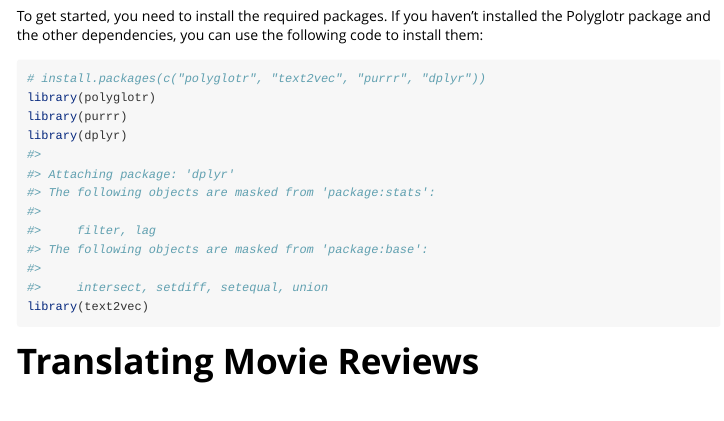
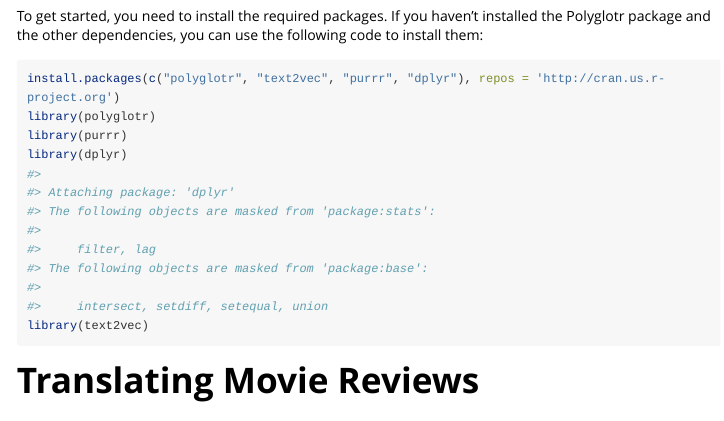
Before and after one commit to Tomeriko96/polyglotr, an R Markdown document (vignettes/Movie_Reviews.Rmd): the page in a window 1100 px wide, from 240 px down. Rendered offline with R 4.5, knitr and Pandoc, with nearby package versions; some code elsewhere in the file could not run offline; long lines of code are wrapped.

Commit message:
add: install to vignette

````diff
--- a/vignettes/Movie_Reviews.Rmd
+++ b/vignettes/Movie_Reviews.Rmd
@@ -22,7 +22,7 @@ In this vignette, we will demonstrate how to use the `polyglotr` package in comb
 To get started, you need to install the required packages. If you haven't installed the Polyglotr package and the other dependencies, you can use the following code to install them:
 
 ```{r setup}
-# install.packages(c("polyglotr", "text2vec", "purrr", "dplyr"))
+install.packages(c("polyglotr", "text2vec", "purrr", "dplyr"), repos = 'http://cran.us.r-project.org')
 library(polyglotr)
 library(purrr)
 library(dplyr)
````
Also changed, not shown: vignettes/Movie_Reviews.Rmd (2 more changed lines).
